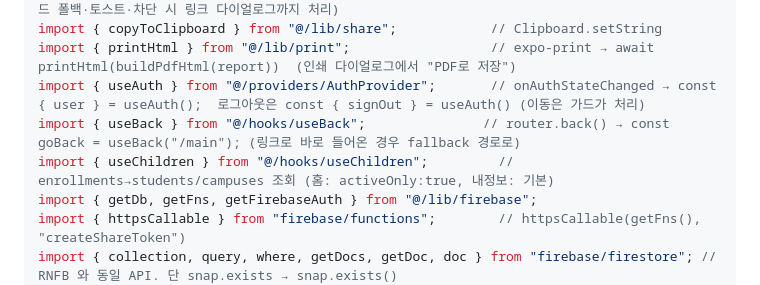
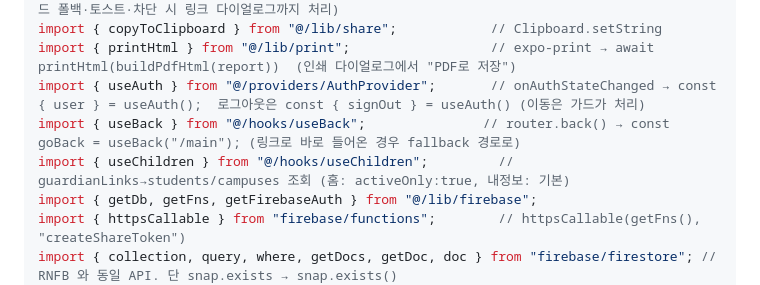
Before and after one commit to pobredward/thinkcampus, a Markdown page: web/docs/PORTING_GUIDE.md, the part around the change. GitHub-like rendering.

```diff
--- a/web/docs/PORTING_GUIDE.md
+++ b/web/docs/PORTING_GUIDE.md
@@ -77,7 +77,7 @@ import { copyToClipboard } from "@/lib/share";            // Clipboard.setString
 import { printHtml } from "@/lib/print";                  // expo-print → await printHtml(buildPdfHtml(report))  (인쇄 다이얼로그에서 "PDF로 저장")
 import { useAuth } from "@/providers/AuthProvider";       // onAuthStateChanged → const { user } = useAuth();  로그아웃은 const { signOut } = useAuth() (이동은 가드가 처리)
 import { useBack } from "@/hooks/useBack";               // router.back() → const goBack = useBack("/main"); (링크로 바로 들어온 경우 fallback 경로로)
-import { useChildren } from "@/hooks/useChildren";         // enrollments→students/campuses 조회 (홈: activeOnly:true, 내정보: 기본)
+import { useChildren } from "@/hooks/useChildren";         // guardianLinks→students/campuses 조회 (홈: activeOnly:true, 내정보: 기본)
 import { getDb, getFns, getFirebaseAuth } from "@/lib/firebase";
 import { httpsCallable } from "firebase/functions";        // httpsCallable(getFns(), "createShareToken")
 import { collection, query, where, getDocs, getDoc, doc } from "firebase/firestore"; // RNFB 와 동일 API. 단 snap.exists → snap.exists()
```
Also changed, not shown: docs/DATA_MODEL.md (added, +294 -0 lines), docs/WEB_PLAN.md (+1 -1 lines).
